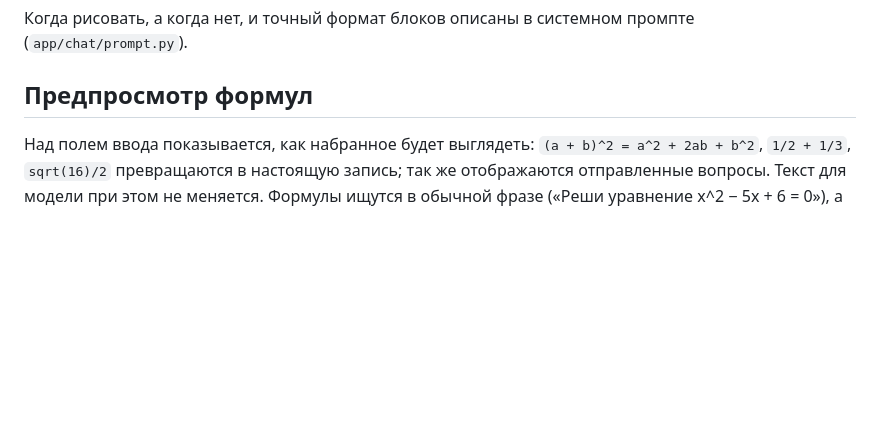
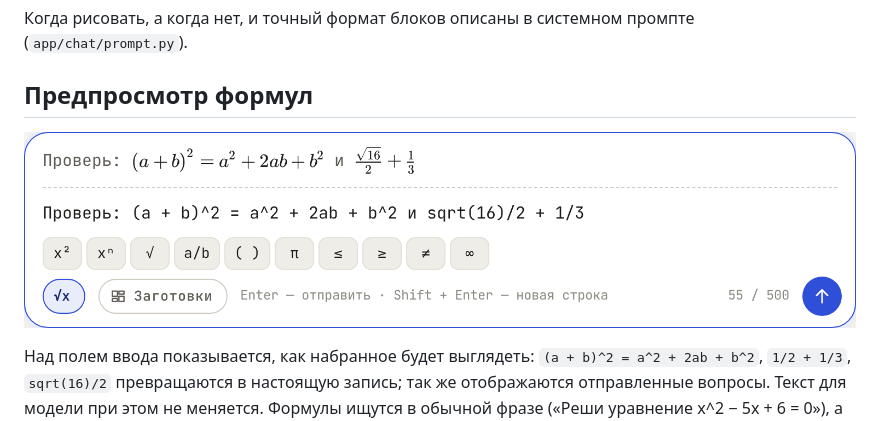
Before and after one commit to zahar-pr/testtask_chat, a Markdown page: docs/features.md, the part around the change. Drawn GitHub-style; blank space fills up the shorter version.

```diff
--- a/docs/features.md
+++ b/docs/features.md
@@ -97,6 +97,8 @@
 
 ## Предпросмотр формул
 
+![Предпросмотр формул и панель символов](preview.png)
+
 Над полем ввода показывается, как набранное будет выглядеть: `(a + b)^2 = a^2 + 2ab + b^2`,
 `1/2 + 1/3`, `sqrt(16)/2` превращаются в настоящую запись; так же отображаются отправленные вопросы.
 Текст для модели при этом не меняется. Формулы ищутся в обычной фразе («Реши уравнение x^2 − 5x + 6 = 0»),
```
Also changed, not shown: README.md (+22 -5 lines), docs/lesson.png, docs/login.png, docs/mobile.png (deleted), docs/theme-dark.png (added), docs/theme-light.png (added), 11 other files.
